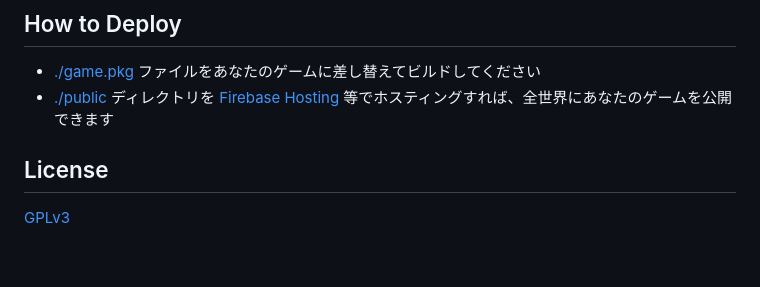
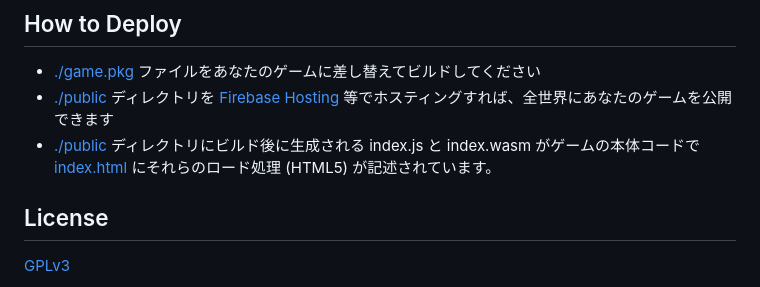
Before and after one commit to suzukiplan/vgszero-web, a Markdown page: README.md, the part around the change. GitHub-like rendering; blank space fills up the shorter version.

Commit message:
describe about files

```diff
--- a/README.md
+++ b/README.md
@@ -63,6 +63,7 @@ Serving HTTP on 0.0.0.0 port 8080 (http://0.0.0.0:8080/) ...
 
 - [./game.pkg](./game.pkg) ファイルをあなたのゲームに差し替えてビルドしてください
 - [./public](./public/) ディレクトリを [Firebase Hosting](https://firebase.google.com/docs/hosting?hl=ja) 等でホスティングすれば、全世界にあなたのゲームを公開できます
+- [./public](./public/) ディレクトリにビルド後に生成される index.js と index.wasm がゲームの本体コードで [index.html](./public/index.html) にそれらのロード処理  (HTML5) が記述されています。
 
 ## License
 
```
